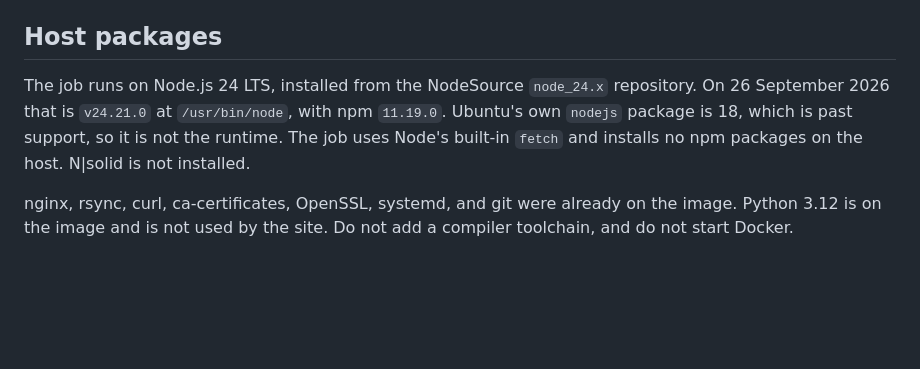
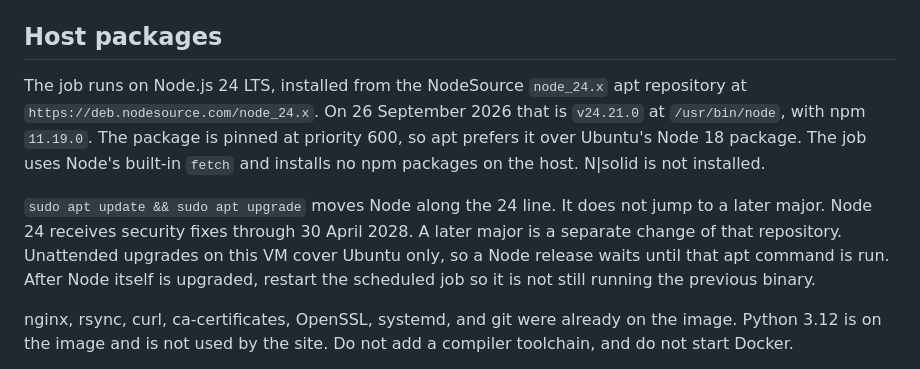
Before and after one commit to rkalla/btc-insights, a Markdown page: docs/deploy.md, the part around the change. Rendered like a GitHub page; blank space fills up the shorter version.

Commit message:
Note that Node 24 updates through apt on the 24 line.

```diff
--- a/docs/deploy.md
+++ b/docs/deploy.md
@@ -10,7 +10,9 @@ Do not deploy as root. Do not run the job as root or as `www-data`.
 
 ## Host packages
 
-The job runs on Node.js 24 LTS, installed from the NodeSource `node_24.x` repository. On 26 September 2026 that is `v24.21.0` at `/usr/bin/node`, with npm `11.19.0`. Ubuntu's own `nodejs` package is 18, which is past support, so it is not the runtime. The job uses Node's built-in `fetch` and installs no npm packages on the host. N|solid is not installed.
+The job runs on Node.js 24 LTS, installed from the NodeSource `node_24.x` apt repository at `https://deb.nodesource.com/node_24.x`. On 26 September 2026 that is `v24.21.0` at `/usr/bin/node`, with npm `11.19.0`. The package is pinned at priority 600, so apt prefers it over Ubuntu's Node 18 package. The job uses Node's built-in `fetch` and installs no npm packages on the host. N|solid is not installed.
+
+`sudo apt update && sudo apt upgrade` moves Node along the 24 line. It does not jump to a later major. Node 24 receives security fixes through 30 April 2028. A later major is a separate change of that repository. Unattended upgrades on this VM cover Ubuntu only, so a Node release waits until that apt command is run. After Node itself is upgraded, restart the scheduled job so it is not still running the previous binary.
 
 nginx, rsync, curl, ca-certificates, OpenSSL, systemd, and git were already on the image. Python 3.12 is on the image and is not used by the site. Do not add a compiler toolchain, and do not start Docker.
 
```
